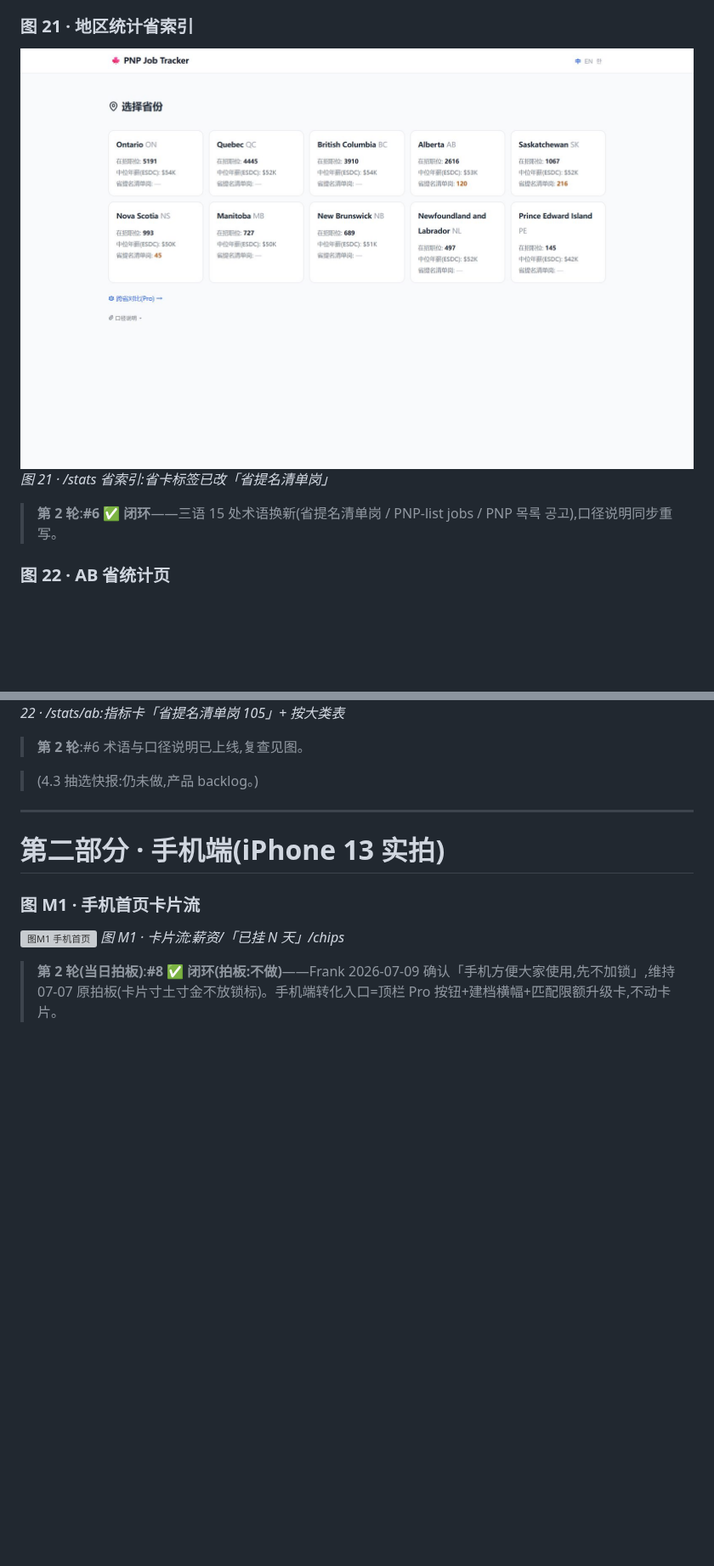
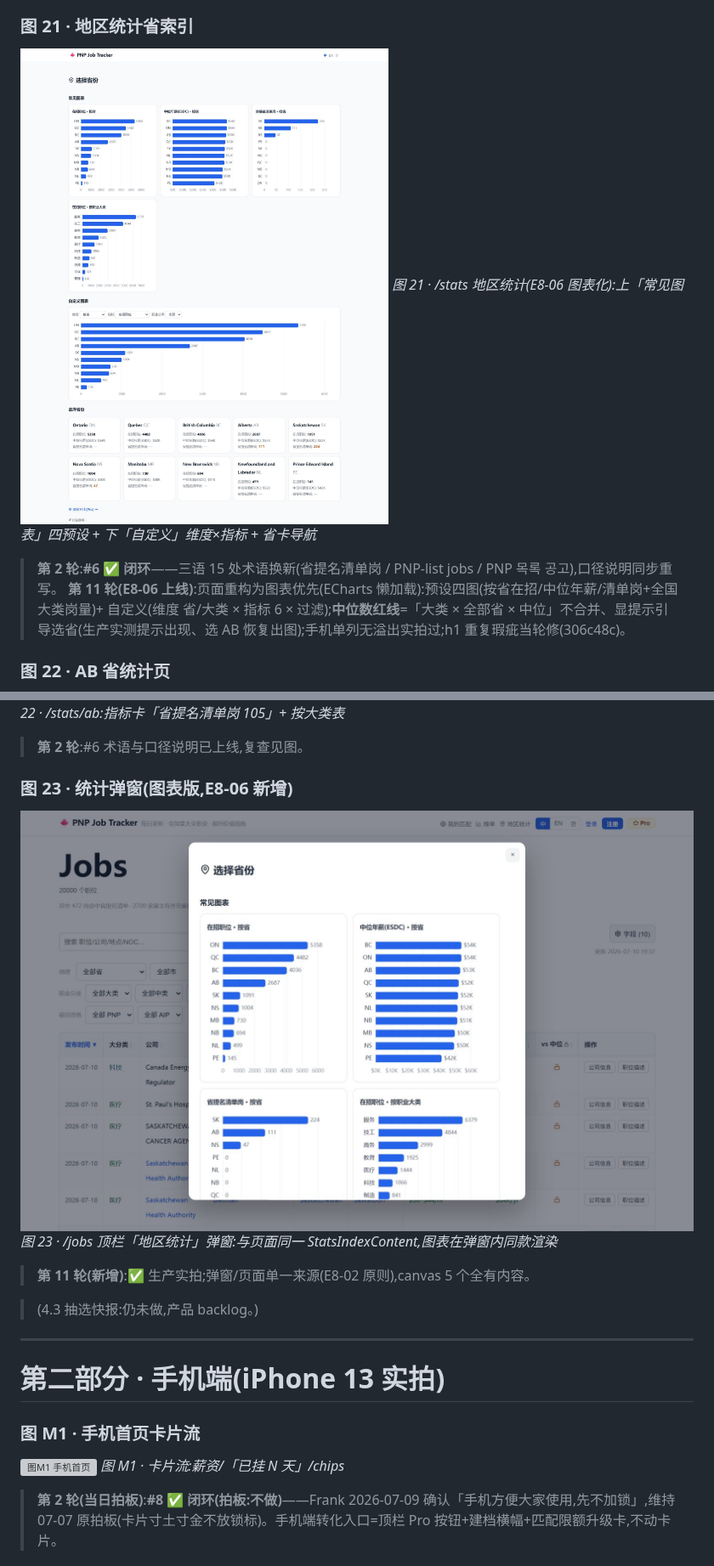
Before and after one commit to zhizhunbao/pnp-job-tracker, a Markdown page: docs/功能盈利点检查.md, 2 parts joined by grey strips. Shown at 85% size. Rendered like a GitHub page; pictures changed too: docs/assets/profit-shots/stats-index.jpg, docs/assets/profit-shots/stats-modal-charts.jpg (added); blank space fills up the shorter version; grey boxes are pictures that could not be loaded.

Commit message:
docs: 迭代整改第11轮收口 —— #28/29/30实施+生产复验✅(EE类别EN显Healthcare、Tech jobs in Alberta、榜单更新于07-10),整改清单#1-30清零;「抓取时间→更新时间」三语(用户点名);E8-06统计页图表化上线(图21/M16刷图表版+新增图23统计弹窗图表);「定价弹框」核查=E8-02已覆盖

```diff
--- a/docs/功能盈利点检查.md
+++ b/docs/功能盈利点检查.md
@@ -169,9 +169,10 @@
 ### 图 21 · 地区统计省索引
 
 ![图21 地区统计索引](assets/profit-shots/stats-index.jpg)
-*图 21 · /stats 省索引:省卡标签已改「省提名清单岗」*
+*图 21 · /stats 地区统计(E8-06 图表化):上「常见图表」四预设 + 下「自定义」维度×指标 + 省卡导航*
 
 > **第 2 轮**:**#6 ✅ 闭环**——三语 15 处术语换新(省提名清单岗 / PNP-list jobs / PNP 목록 공고),口径说明同步重写。
+> **第 11 轮(E8-06 上线)**:页面重构为图表优先(ECharts 懒加载):预设四图(按省在招/中位年薪/清单岗+全国大类岗量)+ 自定义(维度 省/大类 × 指标 6 × 过滤);**中位数红线**=「大类 × 全部省 × 中位」不合并、显提示引导选省(生产实测提示出现、选 AB 恢复出图);手机单列无溢出实拍过;h1 重复瑕疵当轮修(306c48c)。
 
 ### 图 22 · AB 省统计页
 
@@ -179,6 +180,13 @@
 *图 22 · /stats/ab:指标卡「省提名清单岗 105」+ 按大类表*
 
 > **第 2 轮**:#6 术语与口径说明已上线,复查见图。
+
+### 图 23 · 统计弹窗(图表版,E8-06 新增)
+
+![图23 统计弹窗图表](assets/profit-shots/stats-modal-charts.jpg)
+*图 23 · /jobs 顶栏「地区统计」弹窗:与页面同一 StatsIndexContent,图表在弹窗内同款渲染*
+
+> **第 11 轮(新增)**:✅ 生产实拍;弹窗/页面单一来源(E8-02 原则),canvas 5 个全有内容。
 
 > (4.3 抽选快报:仍未做,产品 backlog。)
 
```
Also changed, not shown: other parts of docs/功能盈利点检查.md (+9 -8 lines), 1 other file.
